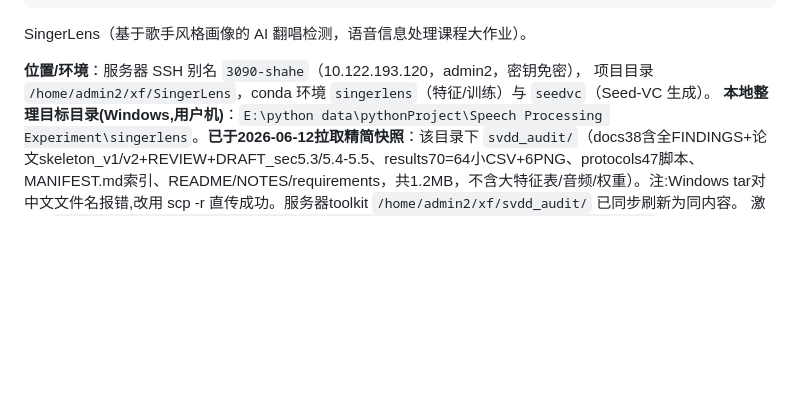
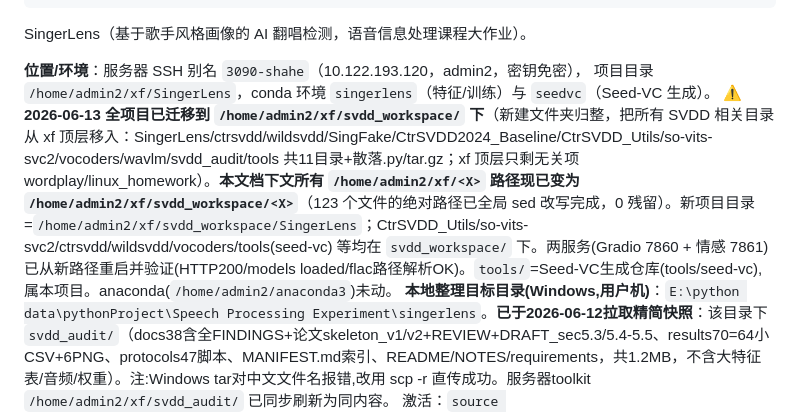
Before and after one commit to bupthcx/singerlens, a Markdown page: PROJECT_MEMORY.md, the part around one of its changes. GitHub-like rendering; blank space fills up the shorter version.

```diff
--- a/PROJECT_MEMORY.md
+++ b/PROJECT_MEMORY.md
@@ -11,6 +11,7 @@ SingerLens（基于歌手风格画像的 AI 翻唱检测，语音信息处理课
 
 **位置/环境**：服务器 SSH 别名 `3090-shahe`（10.122.193.120，admin2，密钥免密），
 项目目录 `/home/admin2/xf/SingerLens`，conda 环境 `singerlens`（特征/训练）与 `seedvc`（Seed-VC 生成）。
+**⚠️ 2026-06-13 全项目已迁移到 `/home/admin2/xf/svdd_workspace/` 下**（新建文件夹归整，把所有 SVDD 相关目录从 xf 顶层移入：SingerLens/ctrsvdd/wildsvdd/SingFake/CtrSVDD2024_Baseline/CtrSVDD_Utils/so-vits-svc2/vocoders/wavlm/svdd_audit/tools 共11目录+散落.py/tar.gz；xf 顶层只剩无关项 wordplay/linux_homework）。**本文档下文所有 `/home/admin2/xf/<X>` 路径现已变为 `/home/admin2/xf/svdd_workspace/<X>`**（123 个文件的绝对路径已全局 sed 改写完成，0 残留）。新项目目录=`/home/admin2/xf/svdd_workspace/SingerLens`；CtrSVDD_Utils/so-vits-svc2/ctrsvdd/wildsvdd/vocoders/tools(seed-vc) 等均在 `svdd_workspace/` 下。两服务(Gradio 7860 + 情感 7861)已从新路径重启并验证(HTTP200/models loaded/flac路径解析OK)。`tools/`=Seed-VC生成仓库(tools/seed-vc),属本项目。anaconda(`/home/admin2/anaconda3`)未动。
 **本地整理目标目录(Windows,用户机)**：`E:\python data\pythonProject\Speech Processing Experiment\singerlens`。**已于2026-06-12拉取精简快照**：该目录下 `svdd_audit/`（docs38含全FINDINGS+论文skeleton_v1/v2+REVIEW+DRAFT_sec5.3/5.4-5.5、results70=64小CSV+6PNG、protocols47脚本、MANIFEST.md索引、README/NOTES/requirements，共1.2MB，不含大特征表/音频/权重）。注:Windows tar对中文文件名报错,改用 scp -r 直传成功。服务器toolkit `/home/admin2/xf/svdd_audit/` 已同步刷新为同内容。
 激活：`source /home/admin2/anaconda3/etc/profile.d/conda.sh && conda activate <env>`。
 方案文档：`SingerLens_完整方案_v3 .md`。MVP 走 CPU（librosa/parselmouth/sklearn）；Demucs 因 singerlens 环境 torch 与驱动不匹配走 CPU；Seed-VC 在 seedvc 环境走 GPU。
```
Also changed, not shown: other parts of PROJECT_MEMORY.md (+3 -1 lines).
